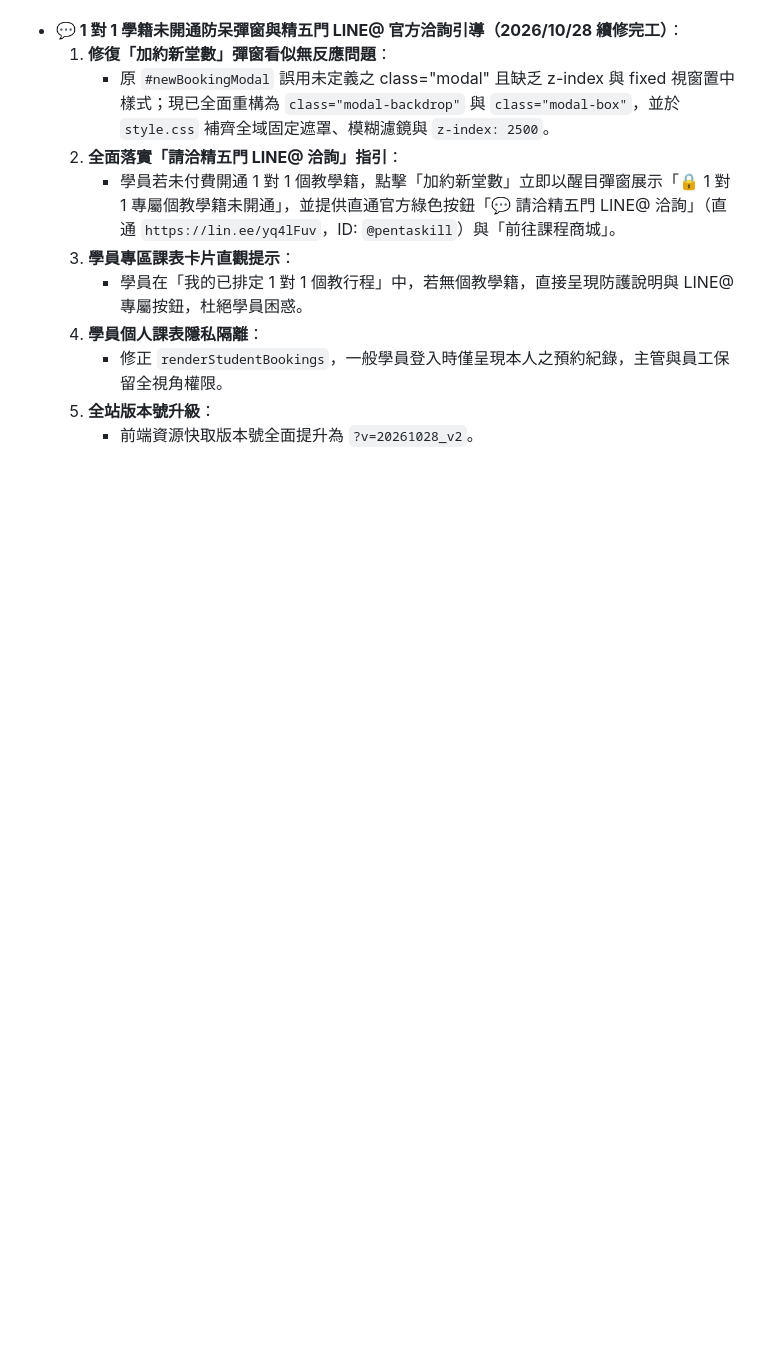
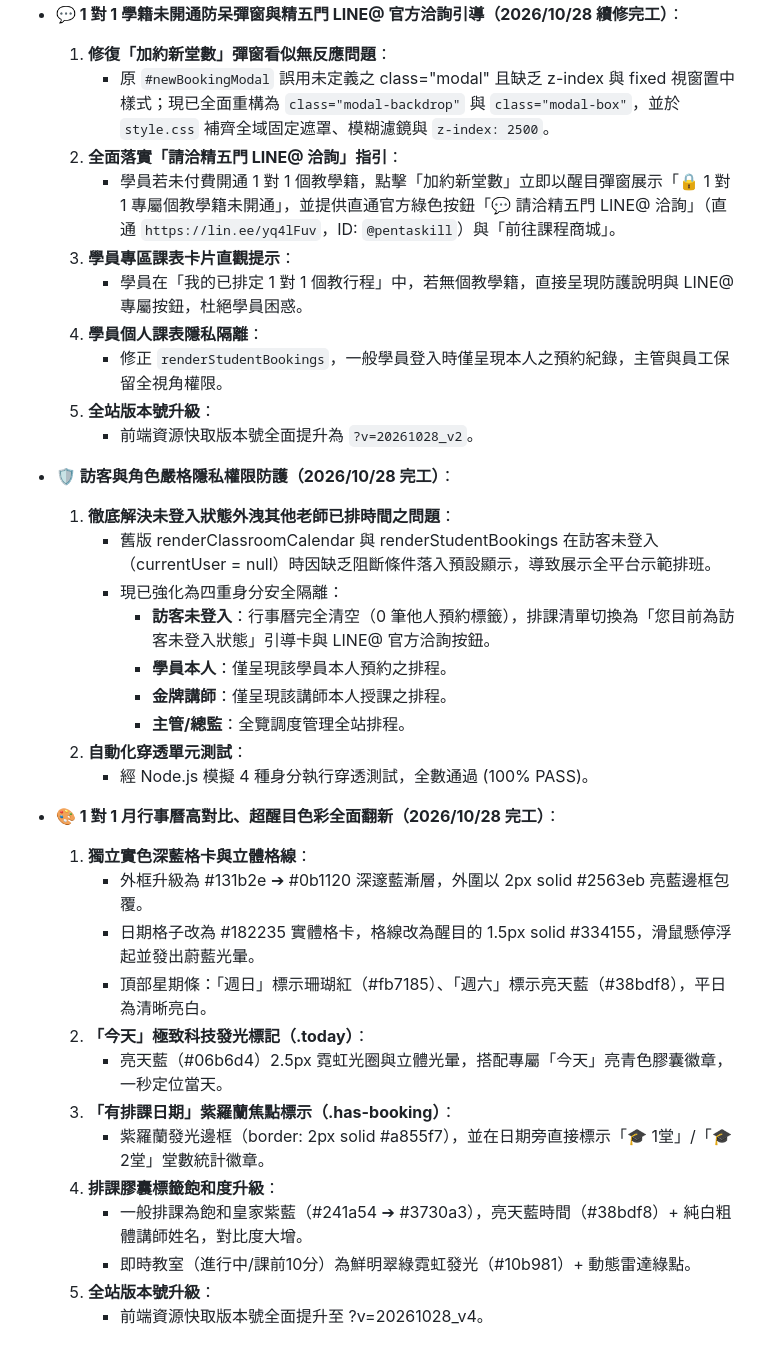
Before and after one commit to Peywen514/online-learning-platform, a Markdown page: online-learning-platform/PROJECT_MEMORY.md, the part around the change. GitHub-like rendering; blank space fills up the shorter version.

Commit message:
docs: archive 2026-10-28 progress including privacy isolation and calendar visual overhaul

```diff
--- a/online-learning-platform/PROJECT_MEMORY.md
+++ b/online-learning-platform/PROJECT_MEMORY.md
@@ -521,3 +521,30 @@ estoreUI 與安全還原機制，350ms 內一定平滑解除旋轉動畫並彈
      - 修正 `renderStudentBookings`，一般學員登入時僅呈現本人之預約紀錄，主管與員工保留全視角權限。
   5. **全站版本號升級**：
      - 前端資源快取版本號全面提升為 `?v=20261028_v2`。
+
+
+- **🛡️ 訪客與角色嚴格隱私權限防護（2026/10/28 完工）**：
+  1. **徹底解決未登入狀態外洩其他老師已排時間之問題**：
+     - 舊版 renderClassroomCalendar 與 renderStudentBookings 在訪客未登入（currentUser = null）時因缺乏阻斷條件落入預設顯示，導致展示全平台示範排班。
+     - 現已強化為四重身分安全隔離：
+       - **訪客未登入**：行事曆完全清空（0 筆他人預約標籤），排課清單切換為「您目前為訪客未登入狀態」引導卡與 LINE@ 官方洽詢按鈕。
+       - **學員本人**：僅呈現該學員本人預約之排程。
+       - **金牌講師**：僅呈現該講師本人授課之排程。
+       - **主管/總監**：全覽調度管理全站排程。
+  2. **自動化穿透單元測試**：
+     - 經 Node.js 模擬 4 種身分執行穿透測試，全數通過 (100% PASS)。
+
+- **🎨 1 對 1 月行事曆高對比、超醒目色彩全面翻新（2026/10/28 完工）**：
+  1. **獨立實色深藍格卡與立體格線**：
+     - 外框升級為 #131b2e ➔ #0b1120 深邃藍漸層，外圍以 2px solid #2563eb 亮藍邊框包覆。
+     - 日期格子改為 #182235 實體格卡，格線改為醒目的 1.5px solid #334155，滑鼠懸停浮起並發出蔚藍光暈。
+     - 頂部星期條：「週日」標示珊瑚紅（#fb7185）、「週六」標示亮天藍（#38bdf8），平日為清晰亮白。
+  2. **「今天」極致科技發光標記（.today）**：
+     - 亮天藍（#06b6d4）2.5px 霓虹光圈與立體光暈，搭配專屬「今天」亮青色膠囊徽章，一秒定位當天。
+  3. **「有排課日期」紫羅蘭焦點標示（.has-booking）**：
+     - 紫羅蘭發光邊框（border: 2px solid #a855f7），並在日期旁直接標示「🎓 1堂」/「🎓 2堂」堂數統計徽章。
+  4. **排課膠囊標籤飽和度升級**：
+     - 一般排課為飽和皇家紫藍（#241a54 ➔ #3730a3），亮天藍時間（#38bdf8）+ 純白粗體講師姓名，對比度大增。
+     - 即時教室（進行中/課前10分）為鮮明翠綠霓虹發光（#10b981）+ 動態雷達綠點。
+  5. **全站版本號升級**：
+     - 前端資源快取版本號全面提升至 ?v=20261028_v4。
```
